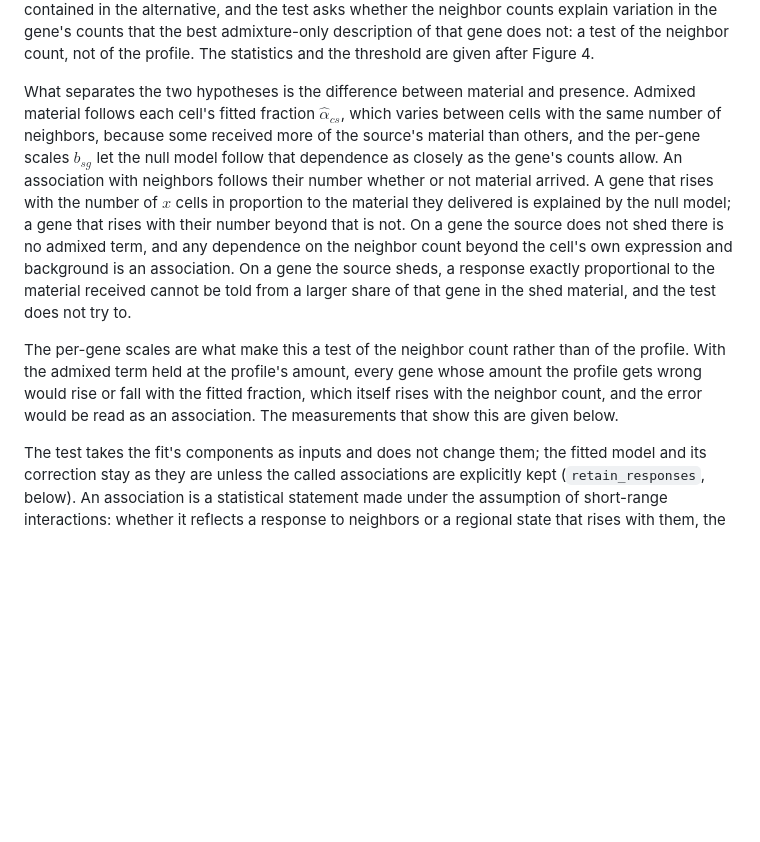
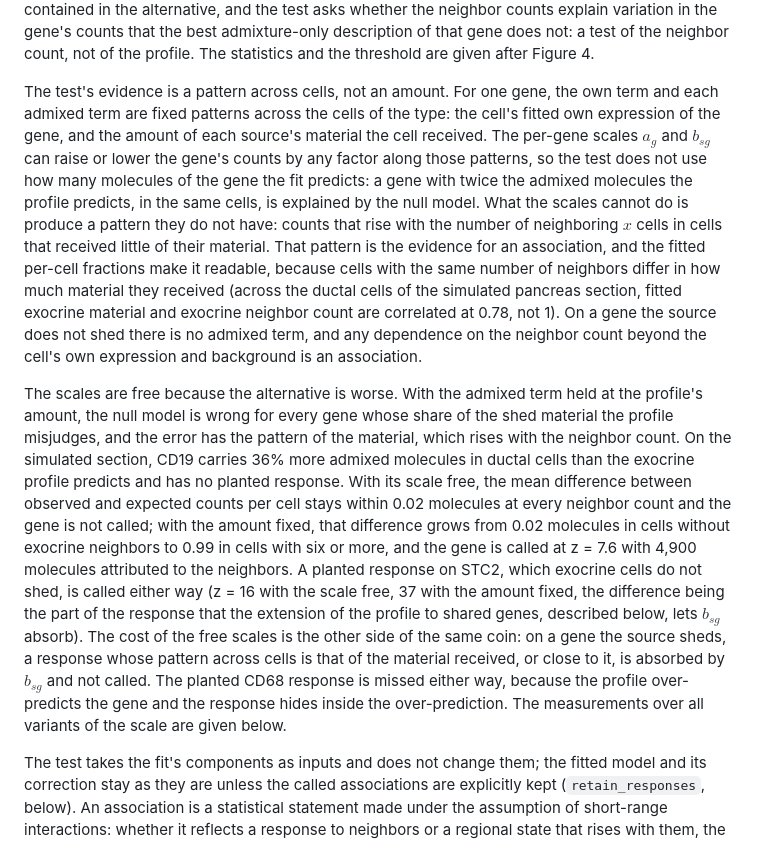
Before and after one commit to kharchenkolab/cellAdmix-core, a Markdown page: docs/generative.md, the part around the change. Rendered like a GitHub page; blank space fills up the shorter version.

Commit message:
Explain what the association test's per-gene scales can and cannot absorb

```diff
--- a/docs/generative.md
+++ b/docs/generative.md
@@ -339,26 +339,45 @@ in the gene's counts that the best admixture-only description of that gene
 does not: a test of the neighbor count, not of the profile. The statistics and
 the threshold are given after Figure 4.
 
-What separates the two hypotheses is the difference between material and
-presence. Admixed material follows each cell's fitted fraction
-$\hat\alpha_{cs}$, which varies between cells with the same number of
-neighbors, because some received more of the source's material than others,
-and the per-gene scales $b_{sg}$ let the null model follow that dependence as
-closely as the gene's counts allow. An association with neighbors follows
-their number whether or not material arrived. A gene that rises with the
-number of $x$ cells in proportion to the material they delivered is explained
-by the null model; a gene that rises with their number beyond that is not. On
-a gene the source does not shed there is no admixed term, and any dependence
-on the neighbor count beyond the cell's own expression and background is an
-association. On a gene the source sheds, a response exactly proportional to
-the material received cannot be told from a larger share of that gene in the
-shed material, and the test does not try to.
+The test's evidence is a pattern across cells, not an amount. For one gene,
+the own term and each admixed term are fixed patterns across the cells of the
+type: the cell's fitted own expression of the gene, and the amount of each
+source's material the cell received. The per-gene scales $a_g$ and $b_{sg}$
+can raise or lower the gene's counts by any factor along those patterns, so
+the test does not use how many molecules of the gene the fit predicts: a gene
+with twice the admixed molecules the profile predicts, in the same cells, is
+explained by the null model. What the scales cannot do is produce a pattern
+they do not have: counts that rise with the number of neighboring $x$ cells in
+cells that received little of their material. That pattern is the evidence for
+an association, and the fitted per-cell fractions make it readable, because
+cells with the same number of neighbors differ in how much material they
+received (across the ductal cells of the simulated pancreas section, fitted
+exocrine material and exocrine neighbor count are correlated at 0.78, not 1).
+On a gene the source does not shed there is no admixed term, and any
+dependence on the neighbor count beyond the cell's own expression and
+background is an association.
 
-The per-gene scales are what make this a test of the neighbor count rather
-than of the profile. With the admixed term held at the profile's amount, every
-gene whose amount the profile gets wrong would rise or fall with the fitted
-fraction, which itself rises with the neighbor count, and the error would be
-read as an association. The measurements that show this are given below.
+The scales are free because the alternative is worse. With the admixed term
+held at the profile's amount, the null model is wrong for every gene whose
+share of the shed material the profile misjudges, and the error has the
+pattern of the material, which rises with the neighbor count. On the simulated
+section, CD19 carries 36% more admixed molecules in ductal cells than the
+exocrine profile predicts and has no planted response. With its scale free,
+the mean difference between observed and expected counts per cell stays
+within 0.02 molecules at every neighbor count and the gene is not called; with
+the amount fixed, that difference grows from 0.02 molecules in cells without
+exocrine neighbors to 0.99 in cells with six or more, and the gene is called
+at z = 7.6 with 4,900 molecules attributed to the neighbors. A planted
+response on STC2, which exocrine cells do not shed, is called either way
+(z = 16 with the scale free, 37 with the amount fixed, the difference being
+the part of the response that the extension of the profile to shared genes,
+described below, lets $b_{sg}$ absorb). The cost of the free scales is the
+other side of the same coin: on a gene the source sheds, a response whose
+pattern across cells is that of the material received, or close to it, is
+absorbed by $b_{sg}$ and not called. The planted CD68 response is missed
+either way, because the profile over-predicts the gene and the response hides
+inside the over-prediction. The measurements over all variants of the scale
+are given below.
 
 The test takes the fit's components as inputs and does not change them; the
 fitted model and its correction stay as they are unless the called
```
